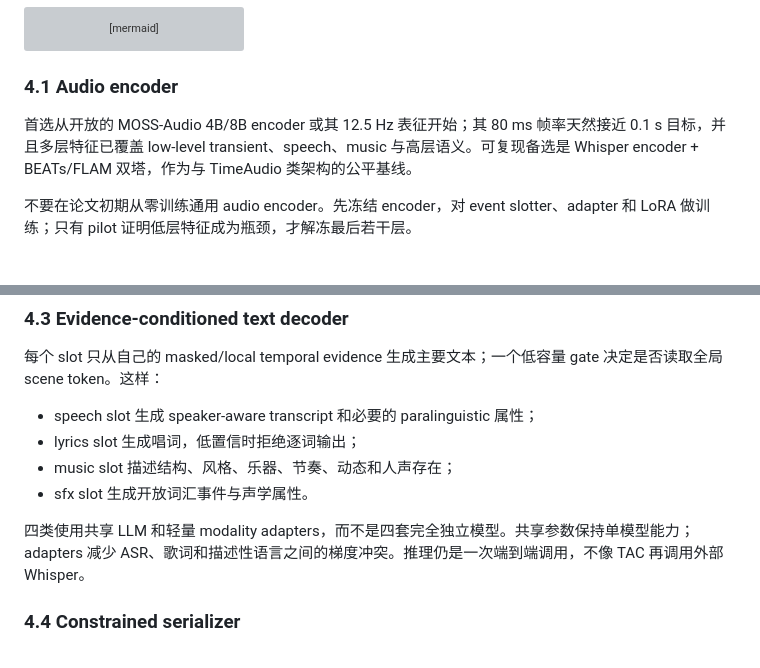
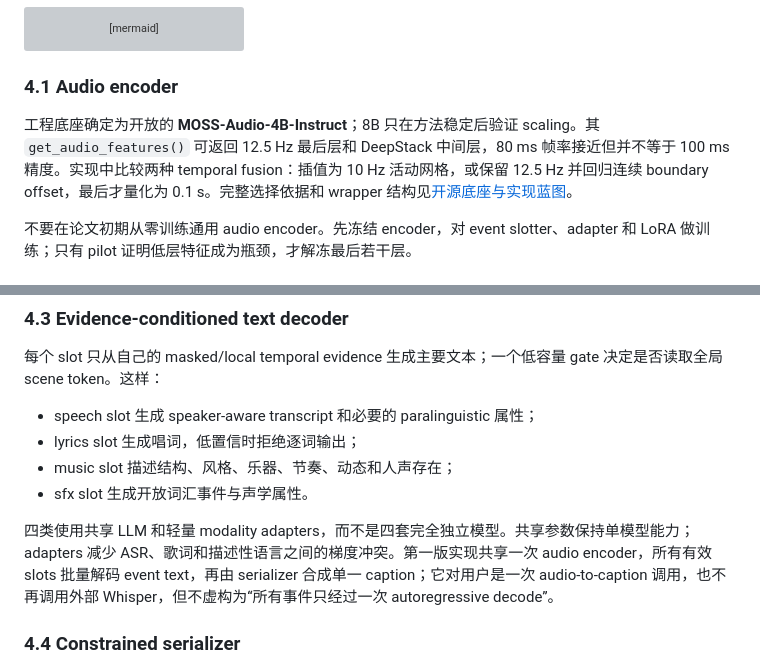
Before and after one commit to Anachronism-N/complex-audio-caption, a Markdown page: docs/02_sceneledger_idea.md, 2 parts joined by grey strips. Drawn GitHub-style; grey boxes are pictures that could not be loaded.

Commit message:
docs: fix SceneLedger backbone and decoding design

```diff
--- a/docs/02_sceneledger_idea.md
+++ b/docs/02_sceneledger_idea.md
@@ -74,7 +74,7 @@ flowchart LR
 
 ### 4.1 Audio encoder
 
-首选从开放的 MOSS-Audio 4B/8B encoder 或其 12.5 Hz 表征开始；其 80 ms 帧率天然接近 0.1 s 目标，并且多层特征已覆盖 low-level transient、speech、music 与高层语义。可复现备选是 Whisper encoder + BEATs/FLAM 双塔，作为与 TimeAudio 类架构的公平基线。
+工程底座确定为开放的 **MOSS-Audio-4B-Instruct**；8B 只在方法稳定后验证 scaling。其 `get_audio_features()` 可返回 12.5 Hz 最后层和 DeepStack 中间层，80 ms 帧率接近但并不等于 100 ms 精度。实现中比较两种 temporal fusion：插值为 10 Hz 活动网格，或保留 12.5 Hz 并回归连续 boundary offset，最后才量化为 0.1 s。完整选择依据和 wrapper 结构见[开源底座与实现蓝图](05_base_and_implementation.md)。
 
 不要在论文初期从零训练通用 audio encoder。先冻结 encoder，对 event slotter、adapter 和 LoRA 做训练；只有 pilot 证明低层特征成为瓶颈，才解冻最后若干层。
 
@@ -101,7 +101,7 @@ flowchart LR
 - music slot 描述结构、风格、乐器、节奏、动态和人声存在；
 - sfx slot 生成开放词汇事件与声学属性。
 
-四类使用共享 LLM 和轻量 modality adapters，而不是四套完全独立模型。共享参数保持单模型能力；adapters 减少 ASR、歌词和描述性语言之间的梯度冲突。推理仍是一次端到端调用，不像 TAC 再调用外部 Whisper。
+四类使用共享 LLM 和轻量 modality adapters，而不是四套完全独立模型。共享参数保持单模型能力；adapters 减少 ASR、歌词和描述性语言之间的梯度冲突。第一版实现共享一次 audio encoder，所有有效 slots 批量解码 event text，再由 serializer 合成单一 caption；它对用户是一次 audio-to-caption 调用，也不再调用外部 Whisper，但不虚构为“所有事件只经过一次 autoregressive decode”。
 
 ### 4.4 Constrained serializer
 
```
